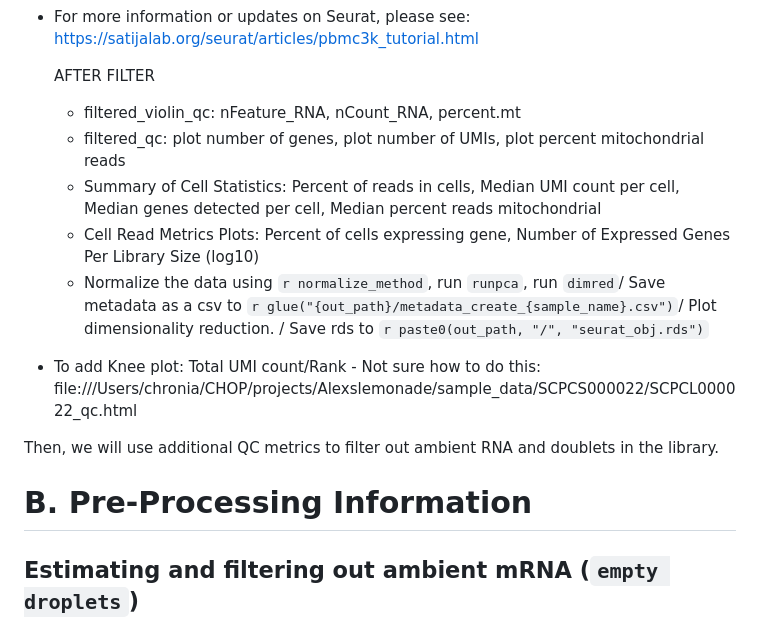
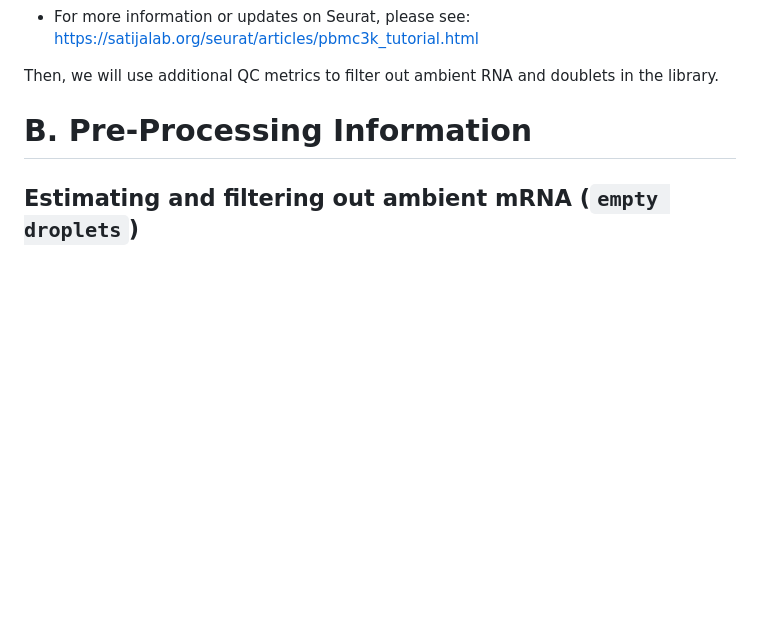
Before and after one commit to kids-first/kf-dev-single-cell-rna, a Markdown page: scripts/README.md, the part around the change. Rendered like a GitHub page; blank space fills up the shorter version.

Commit message:
Remove after filter section

```diff
--- a/scripts/README.md
+++ b/scripts/README.md
@@ -42,18 +42,6 @@ The QC metrics will be divided in before and after filtering low quality cells f
 
 
 
-    AFTER FILTER
-     - filtered_violin_qc: nFeature_RNA, nCount_RNA, percent.mt
-     - filtered_qc: plot number of genes, plot number of UMIs, plot percent mitochondrial reads
-     - Summary of Cell Statistics: Percent of reads in cells, Median UMI count per cell, Median genes detected per cell, Median percent reads mitochondrial
-     - Cell Read Metrics Plots: Percent of cells expressing gene, Number of Expressed Genes Per Library Size (log10)
-     - Normalize the data using `r normalize_method`, run `runpca`, run `dimred`/ Save metadata as a csv to `r glue("{out_path}/metadata_create_{sample_name}.csv")`/ Plot dimensionality reduction. / Save rds to `r paste0(out_path, "/", "seurat_obj.rds")`
-
-
-- To add Knee plot: Total UMI count/Rank - Not sure how to do this: file:///Users/chronia/CHOP/projects/Alexslemonade/sample_data/SCPCS000022/SCPCL000022_qc.html
-
-
-
 Then, we will use additional QC metrics to filter out ambient RNA and doublets in the library.
 
 # B. Pre-Processing Information
```
